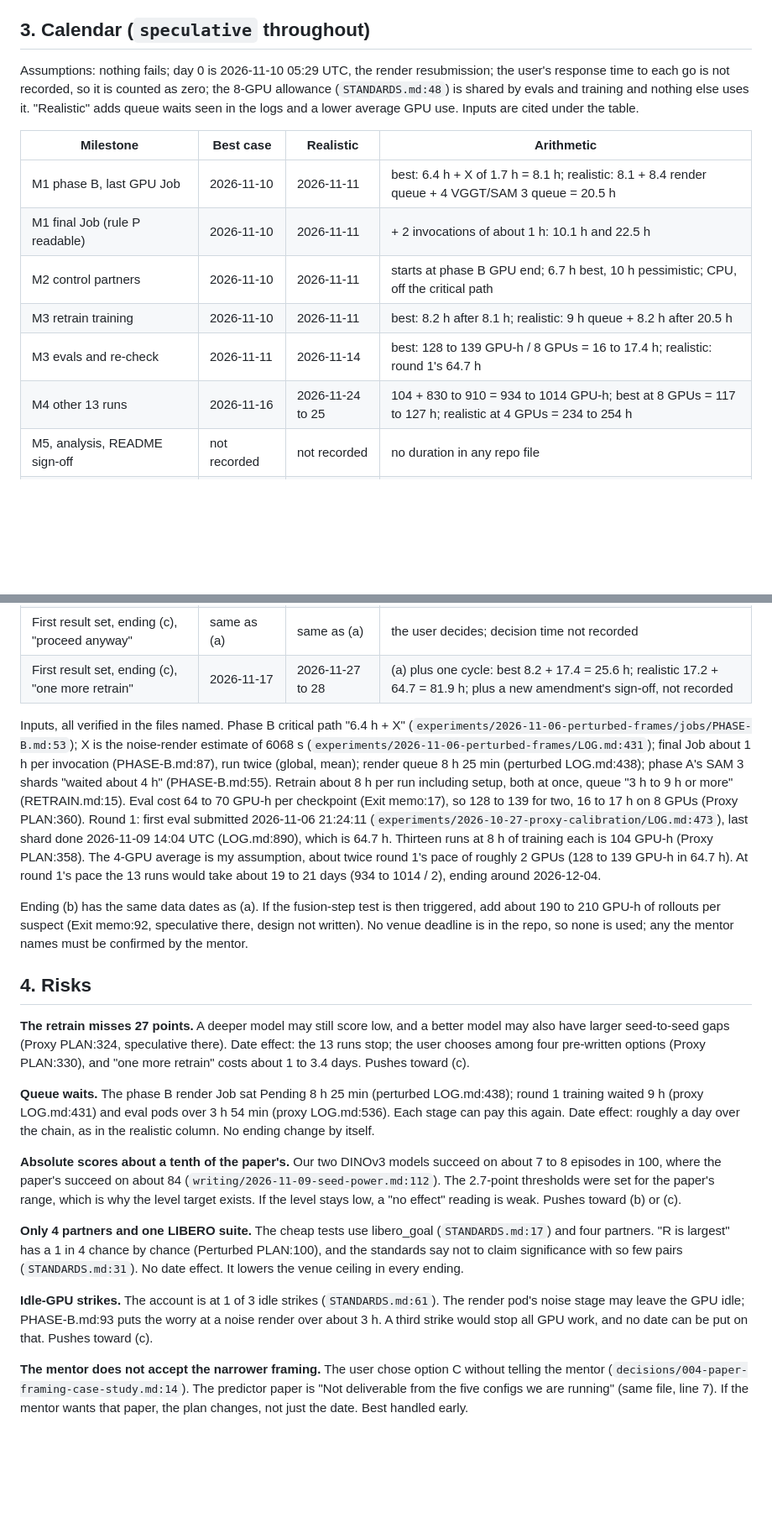
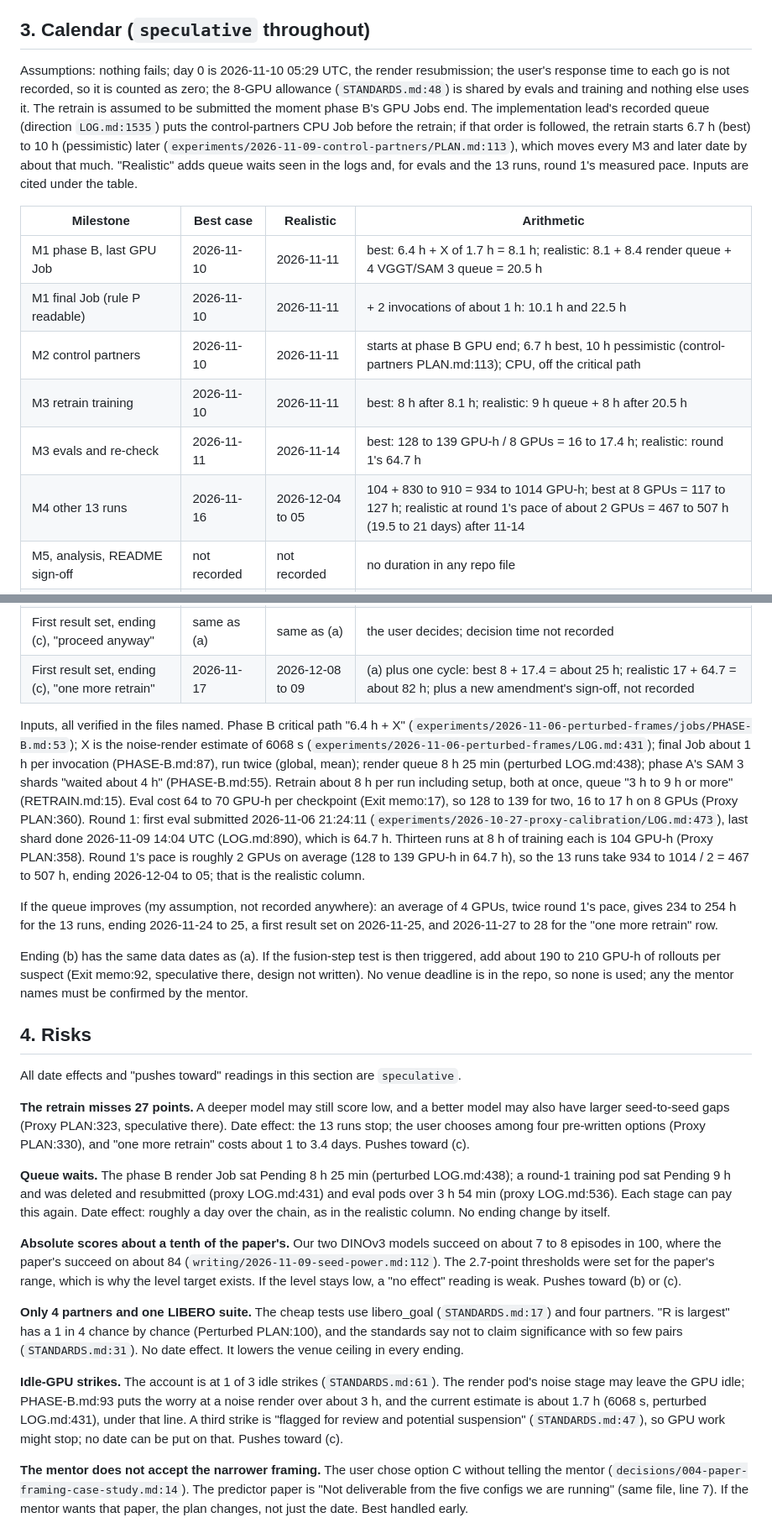
Before and after one commit to michaelnkr808/research26-27, a Markdown page: world-model-stacking-encoders/writing/2026-11-09-path-to-paper.md, 2 parts joined by grey strips. Shown at 84% size. Drawn GitHub-style; blank space fills up the shorter version.

```diff
--- a/world-model-stacking-encoders/writing/2026-11-09-path-to-paper.md
+++ b/world-model-stacking-encoders/writing/2026-11-09-path-to-paper.md
@@ -40,14 +40,14 @@ The synthesis review's verdict line (`reviews/2026-11-09-synthesis.md:66`, specu
 
 ## 3. Calendar (`speculative` throughout)
 
-Assumptions: nothing fails; day 0 is 2026-11-10 05:29 UTC, the render resubmission; the user's response time to each go is not recorded, so it is counted as zero; the 8-GPU allowance (`STANDARDS.md:48`) is shared by evals and training and nothing else uses it. "Realistic" adds queue waits seen in the logs and a lower average GPU use. Inputs are cited under the table.
+Assumptions: nothing fails; day 0 is 2026-11-10 05:29 UTC, the render resubmission; the user's response time to each go is not recorded, so it is counted as zero; the 8-GPU allowance (`STANDARDS.md:48`) is shared by evals and training and nothing else uses it. The retrain is assumed to be submitted the moment phase B's GPU Jobs end. The implementation lead's recorded queue (direction `LOG.md:1535`) puts the control-partners CPU Job before the retrain; if that order is followed, the retrain starts 6.7 h (best) to 10 h (pessimistic) later (`experiments/2026-11-09-control-partners/PLAN.md:113`), which moves every M3 and later date by about that much. "Realistic" adds queue waits seen in the logs and, for evals and the 13 runs, round 1's measured pace. Inputs are cited under the table.
 
 | Milestone | Best case | Realistic | Arithmetic |
 |---|---|---|---|
 | M1 phase B, last GPU Job | 2026-11-10 | 2026-11-11 | best: 6.4 h + X of 1.7 h = 8.1 h; realistic: 8.1 + 8.4 render queue + 4 VGGT/SAM 3 queue = 20.5 h |
 | M1 final Job (rule P readable) | 2026-11-10 | 2026-11-11 | + 2 invocations of about 1 h: 10.1 h and 22.5 h |
-| M2 control partners | 2026-11-10 | 2026-11-11 | starts at phase B GPU end; 6.7 h best, 10 h pessimistic; CPU, off the critical path |
-| M3 retrain training | 2026-11-10 | 2026-11-11 | best: 8.2 h after 8.1 h; realistic: 9 h queue + 8.2 h after 20.5 h |
+| M2 control partners | 2026-11-10 | 2026-11-11 | starts at phase B GPU end; 6.7 h best, 10 h pessimistic (control-partners PLAN.md:113); CPU, off the critical path |
+| M3 retrain training | 2026-11-10 | 2026-11-11 | best: 8 h after 8.1 h; realistic: 9 h queue + 8 h after 20.5 h |
 | M3 evals and re-check | 2026-11-11 | 2026-11-14 | best: 128 to 139 GPU-h / 8 GPUs = 16 to 17.4 h; realistic: round 1's 64.7 h |
-| M4 other 13 runs | 2026-11-16 | 2026-11-24 to 25 | 104 + 830 to 910 = 934 to 1014 GPU-h; best at 8 GPUs = 117 to 127 h; realistic at 4 GPUs = 234 to 254 h |
+| M4 other 13 runs | 2026-11-16 | 2026-12-04 to 05 | 104 + 830 to 910 = 934 to 1014 GPU-h; best at 8 GPUs = 117 to 127 h; realistic at round 1's pace of about 2 GPUs = 467 to 507 h (19.5 to 21 days) after 11-14 |
 | M5, analysis, README sign-off | not recorded | not recorded | no duration in any repo file |
@@ -55,23 +55,27 @@ Assumptions: nothing fails; day 0 is 2026-11-10 05:29 UTC, the render resubmissi
 | **Submission, ending (a)** | **result set + W** | **result set + W** | W = writing, bib, review time; not recorded; for the user and mentor to set |
 | First result set, ending (c), "stop the proxy" | 2026-11-11 | 2026-11-14 | latest of M1, M2 and the M3 re-check; submission = that date + W |
 | First result set, ending (c), "proceed anyway" | same as (a) | same as (a) | the user decides; decision time not recorded |
-| First result set, ending (c), "one more retrain" | 2026-11-17 | 2026-11-27 to 28 | (a) plus one cycle: best 8.2 + 17.4 = 25.6 h; realistic 17.2 + 64.7 = 81.9 h; plus a new amendment's sign-off, not recorded |
+| First result set, ending (c), "one more retrain" | 2026-11-17 | 2026-12-08 to 09 | (a) plus one cycle: best 8 + 17.4 = about 25 h; realistic 17 + 64.7 = about 82 h; plus a new amendment's sign-off, not recorded |
 
-Inputs, all verified in the files named. Phase B critical path "6.4 h + X" (`experiments/2026-11-06-perturbed-frames/jobs/PHASE-B.md:53`); X is the noise-render estimate of 6068 s (`experiments/2026-11-06-perturbed-frames/LOG.md:431`); final Job about 1 h per invocation (PHASE-B.md:87), run twice (global, mean); render queue 8 h 25 min (perturbed LOG.md:438); phase A's SAM 3 shards "waited about 4 h" (PHASE-B.md:55). Retrain about 8 h per run including setup, both at once, queue "3 h to 9 h or more" (RETRAIN.md:15). Eval cost 64 to 70 GPU-h per checkpoint (Exit memo:17), so 128 to 139 for two, 16 to 17 h on 8 GPUs (Proxy PLAN:360). Round 1: first eval submitted 2026-11-06 21:24:11 (`experiments/2026-10-27-proxy-calibration/LOG.md:473`), last shard done 2026-11-09 14:04 UTC (LOG.md:890), which is 64.7 h. Thirteen runs at 8 h of training each is 104 GPU-h (Proxy PLAN:358). The 4-GPU average is my assumption, about twice round 1's pace of roughly 2 GPUs (128 to 139 GPU-h in 64.7 h). At round 1's pace the 13 runs would take about 19 to 21 days (934 to 1014 / 2), ending around 2026-12-04.
+Inputs, all verified in the files named. Phase B critical path "6.4 h + X" (`experiments/2026-11-06-perturbed-frames/jobs/PHASE-B.md:53`); X is the noise-render estimate of 6068 s (`experiments/2026-11-06-perturbed-frames/LOG.md:431`); final Job about 1 h per invocation (PHASE-B.md:87), run twice (global, mean); render queue 8 h 25 min (perturbed LOG.md:438); phase A's SAM 3 shards "waited about 4 h" (PHASE-B.md:55). Retrain about 8 h per run including setup, both at once, queue "3 h to 9 h or more" (RETRAIN.md:15). Eval cost 64 to 70 GPU-h per checkpoint (Exit memo:17), so 128 to 139 for two, 16 to 17 h on 8 GPUs (Proxy PLAN:360). Round 1: first eval submitted 2026-11-06 21:24:11 (`experiments/2026-10-27-proxy-calibration/LOG.md:473`), last shard done 2026-11-09 14:04 UTC (LOG.md:890), which is 64.7 h. Thirteen runs at 8 h of training each is 104 GPU-h (Proxy PLAN:358). Round 1's pace is roughly 2 GPUs on average (128 to 139 GPU-h in 64.7 h), so the 13 runs take 934 to 1014 / 2 = 467 to 507 h, ending 2026-12-04 to 05; that is the realistic column.
+
+If the queue improves (my assumption, not recorded anywhere): an average of 4 GPUs, twice round 1's pace, gives 234 to 254 h for the 13 runs, ending 2026-11-24 to 25, a first result set on 2026-11-25, and 2026-11-27 to 28 for the "one more retrain" row.
 
 Ending (b) has the same data dates as (a). If the fusion-step test is then triggered, add about 190 to 210 GPU-h of rollouts per suspect (Exit memo:92, speculative there, design not written). No venue deadline is in the repo, so none is used; any the mentor names must be confirmed by the mentor.
 
 ## 4. Risks
 
-**The retrain misses 27 points.** A deeper model may still score low, and a better model may also have larger seed-to-seed gaps (Proxy PLAN:324, speculative there). Date effect: the 13 runs stop; the user chooses among four pre-written options (Proxy PLAN:330), and "one more retrain" costs about 1 to 3.4 days. Pushes toward (c).
+All date effects and "pushes toward" readings in this section are `speculative`.
 
-**Queue waits.** The phase B render Job sat Pending 8 h 25 min (perturbed LOG.md:438); round 1 training waited 9 h (proxy LOG.md:431) and eval pods over 3 h 54 min (proxy LOG.md:536). Each stage can pay this again. Date effect: roughly a day over the chain, as in the realistic column. No ending change by itself.
+**The retrain misses 27 points.** A deeper model may still score low, and a better model may also have larger seed-to-seed gaps (Proxy PLAN:323, speculative there). Date effect: the 13 runs stop; the user chooses among four pre-written options (Proxy PLAN:330), and "one more retrain" costs about 1 to 3.4 days. Pushes toward (c).
+
+**Queue waits.** The phase B render Job sat Pending 8 h 25 min (perturbed LOG.md:438); a round-1 training pod sat Pending 9 h and was deleted and resubmitted (proxy LOG.md:431) and eval pods over 3 h 54 min (proxy LOG.md:536). Each stage can pay this again. Date effect: roughly a day over the chain, as in the realistic column. No ending change by itself.
 
 **Absolute scores about a tenth of the paper's.** Our two DINOv3 models succeed on about 7 to 8 episodes in 100, where the paper's succeed on about 84 (`writing/2026-11-09-seed-power.md:112`). The 2.7-point thresholds were set for the paper's range, which is why the level target exists. If the level stays low, a "no effect" reading is weak. Pushes toward (b) or (c).
 
 **Only 4 partners and one LIBERO suite.** The cheap tests use libero_goal (`STANDARDS.md:17`) and four partners. "R is largest" has a 1 in 4 chance by chance (Perturbed PLAN:100), and the standards say not to claim significance with so few pairs (`STANDARDS.md:31`). No date effect. It lowers the venue ceiling in every ending.
 
-**Idle-GPU strikes.** The account is at 1 of 3 idle strikes (`STANDARDS.md:61`). The render pod's noise stage may leave the GPU idle; PHASE-B.md:93 puts the worry at a noise render over about 3 h. A third strike would stop all GPU work, and no date can be put on that. Pushes toward (c).
+**Idle-GPU strikes.** The account is at 1 of 3 idle strikes (`STANDARDS.md:61`). The render pod's noise stage may leave the GPU idle; PHASE-B.md:93 puts the worry at a noise render over about 3 h, and the current estimate is about 1.7 h (6068 s, perturbed LOG.md:431), under that line. A third strike is "flagged for review and potential suspension" (`STANDARDS.md:47`), so GPU work might stop; no date can be put on that. Pushes toward (c).
 
 **The mentor does not accept the narrower framing.** The user chose option C without telling the mentor (`decisions/004-paper-framing-case-study.md:14`). The predictor paper is "Not deliverable from the five configs we are running" (same file, line 7). If the mentor wants that paper, the plan changes, not just the date. Best handled early.
 
```
Also changed, not shown: other parts of world-model-stacking-encoders/writing/2026-11-09-path-to-paper.md (+8 -8 lines).
